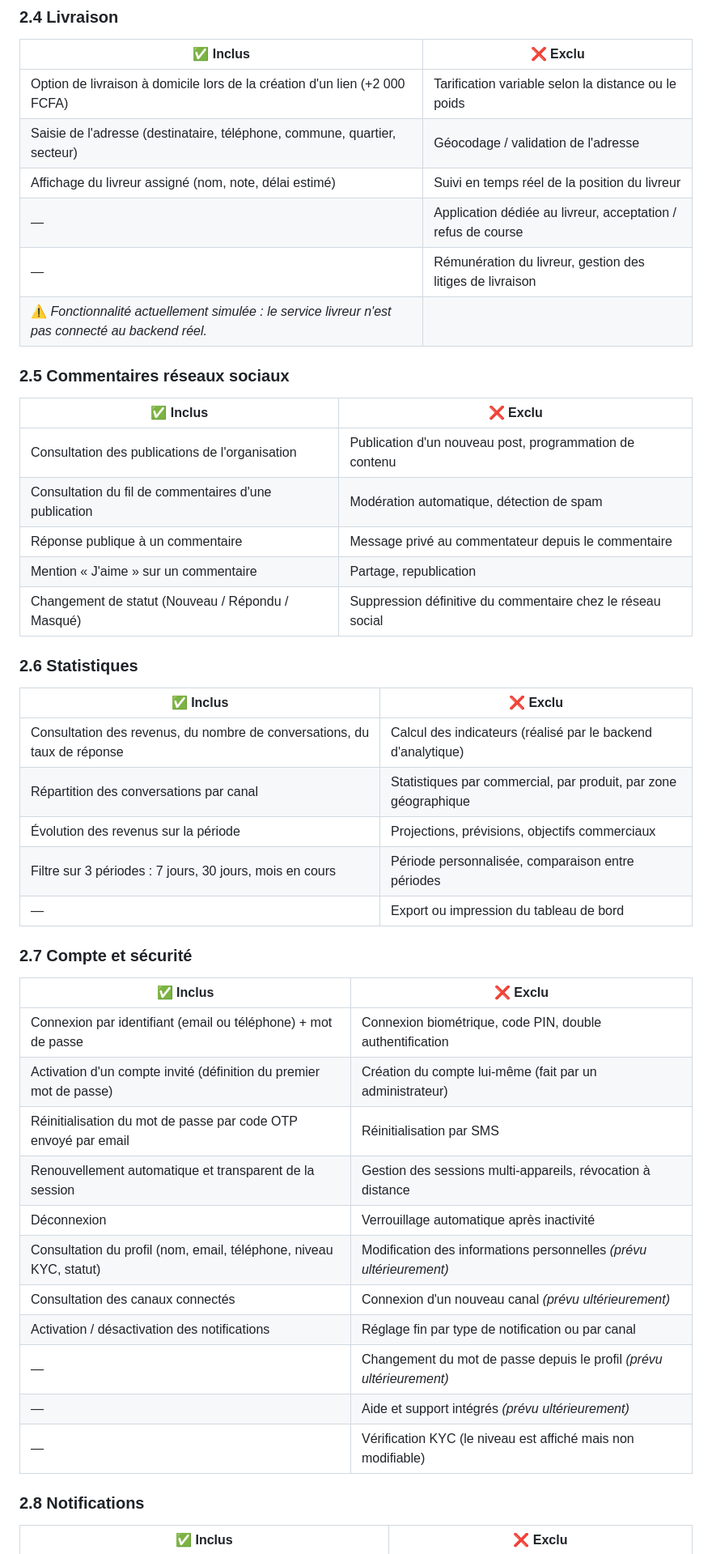
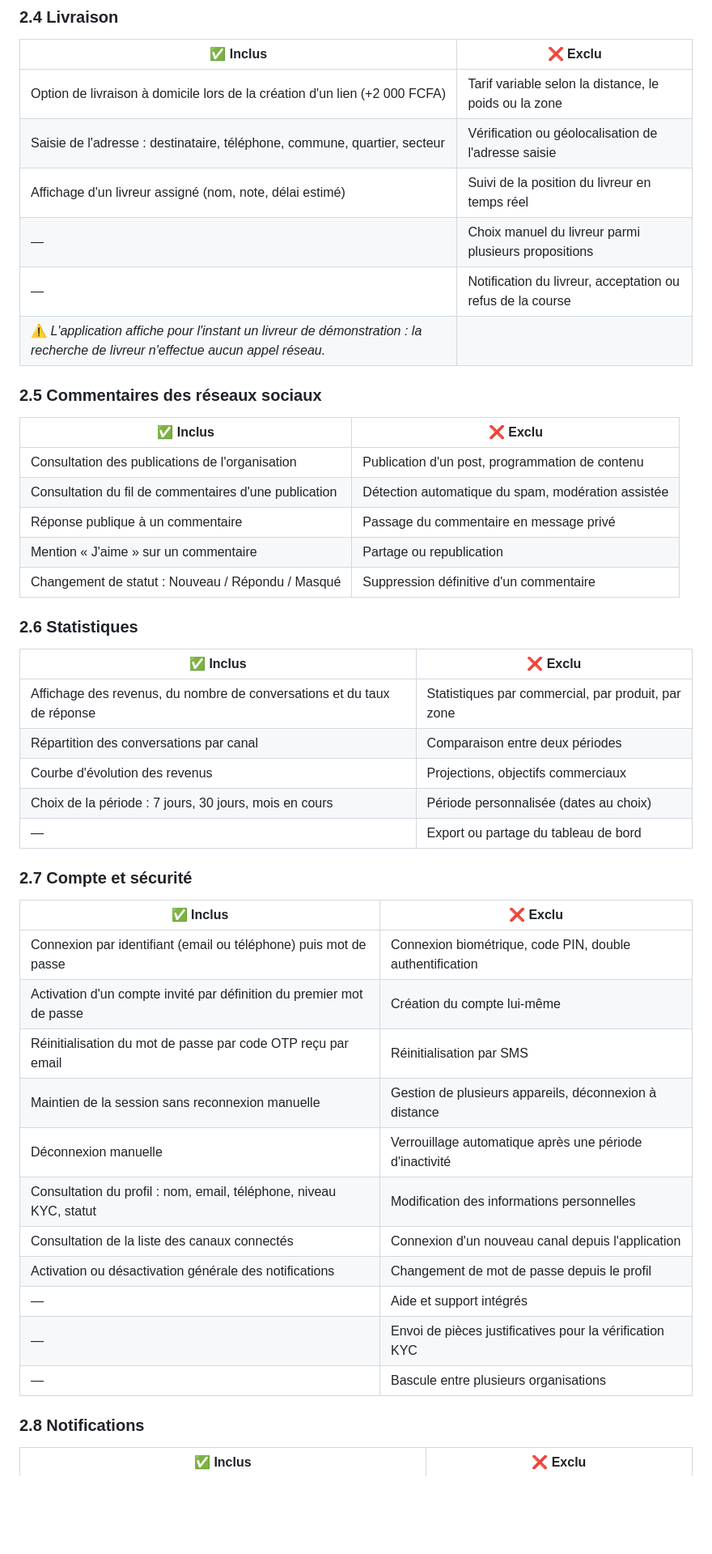
Before and after one commit to Samiiii5/e-signal-v2, a Markdown page: docs/perimetre-fonctionnel.md, the part around one of its changes. Shown at 81% size. Rendered like a GitHub page; blank space fills up the shorter version.

```diff
--- a/docs/perimetre-fonctionnel.md
+++ b/docs/perimetre-fonctionnel.md
@@ -78,48 +79,48 @@
 
 | ✅ Inclus | ❌ Exclu |
 |---|---|
-| Option de livraison à domicile lors de la création d'un lien (+2 000 FCFA) | Tarification variable selon la distance ou le poids |
-| Saisie de l'adresse (destinataire, téléphone, commune, quartier, secteur) | Géocodage / validation de l'adresse |
-| Affichage du livreur assigné (nom, note, délai estimé) | Suivi en temps réel de la position du livreur |
-| — | Application dédiée au livreur, acceptation / refus de course |
-| — | Rémunération du livreur, gestion des litiges de livraison |
-| ⚠️ *Fonctionnalité actuellement simulée : le service livreur n'est pas connecté au backend réel.* | |
+| Option de livraison à domicile lors de la création d'un lien (+2 000 FCFA) | Tarif variable selon la distance, le poids ou la zone |
+| Saisie de l'adresse : destinataire, téléphone, commune, quartier, secteur | Vérification ou géolocalisation de l'adresse saisie |
+| Affichage d'un livreur assigné (nom, note, délai estimé) | Suivi de la position du livreur en temps réel |
+| — | Choix manuel du livreur parmi plusieurs propositions |
+| — | Notification du livreur, acceptation ou refus de la course |
+| ⚠️ *L'application affiche pour l'instant un livreur de démonstration : la recherche de livreur n'effectue aucun appel réseau.* | |
 
-### 2.5 Commentaires réseaux sociaux
+### 2.5 Commentaires des réseaux sociaux
 
 | ✅ Inclus | ❌ Exclu |
 |---|---|
-| Consultation des publications de l'organisation | Publication d'un nouveau post, programmation de contenu |
-| Consultation du fil de commentaires d'une publication | Modération automatique, détection de spam |
-| Réponse publique à un commentaire | Message privé au commentateur depuis le commentaire |
-| Mention « J'aime » sur un commentaire | Partage, republication |
-| Changement de statut (Nouveau / Répondu / Masqué) | Suppression définitive du commentaire chez le réseau social |
+| Consultation des publications de l'organisation | Publication d'un post, programmation de contenu |
+| Consultation du fil de commentaires d'une publication | Détection automatique du spam, modération assistée |
+| Réponse publique à un commentaire | Passage du commentaire en message privé |
+| Mention « J'aime » sur un commentaire | Partage ou republication |
+| Changement de statut : Nouveau / Répondu / Masqué | Suppression définitive d'un commentaire |
 
 ### 2.6 Statistiques
 
 | ✅ Inclus | ❌ Exclu |
 |---|---|
-| Consultation des revenus, du nombre de conversations, du taux de réponse | Calcul des indicateurs (réalisé par le backend d'analytique) |
-| Répartition des conversations par canal | Statistiques par commercial, par produit, par zone géographique |
-| Évolution des revenus sur la période | Projections, prévisions, objectifs commerciaux |
-| Filtre sur 3 périodes : 7 jours, 30 jours, mois en cours | Période personnalisée, comparaison entre périodes |
-| — | Export ou impression du tableau de bord |
+| Affichage des revenus, du nombre de conversations et du taux de réponse | Statistiques par commercial, par produit, par zone |
+| Répartition des conversations par canal | Comparaison entre deux périodes |
+| Courbe d'évolution des revenus | Projections, objectifs commerciaux |
+| Choix de la période : 7 jours, 30 jours, mois en cours | Période personnalisée (dates au choix) |
+| — | Export ou partage du tableau de bord |
 
 ### 2.7 Compte et sécurité
 
 | ✅ Inclus | ❌ Exclu |
 |---|---|
-| Connexion par identifiant (email ou téléphone) + mot de passe | Connexion biométrique, code PIN, double authentification |
-| Activation d'un compte invité (définition du premier mot de passe) | Création du compte lui-même (fait par un administrateur) |
-| Réinitialisation du mot de passe par code OTP envoyé par email | Réinitialisation par SMS |
-| Renouvellement automatique et transparent de la session | Gestion des sessions multi-appareils, révocation à distance |
-| Déconnexion | Verrouillage automatique après inactivité |
-| Consultation du profil (nom, email, téléphone, niveau KYC, statut) | Modification des informations personnelles *(prévu ultérieurement)* |
-| Consultation des canaux connectés | Connexion d'un nouveau canal *(prévu ultérieurement)* |
-| Activation / désactivation des notifications | Réglage fin par type de notification ou par canal |
-| — | Changement du mot de passe depuis le profil *(prévu ultérieurement)* |
-| — | Aide et support intégrés *(prévu ultérieurement)* |
-| — | Vérification KYC (le niveau est affiché mais non modifiable) |
+| Connexion par identifiant (email ou téléphone) puis mot de passe | Connexion biométrique, code PIN, double authentification |
+| Activation d'un compte invité par définition du premier mot de passe | Création du compte lui-même |
+| Réinitialisation du mot de passe par code OTP reçu par email | Réinitialisation par SMS |
+| Maintien de la session sans reconnexion manuelle | Gestion de plusieurs appareils, déconnexion à distance |
+| Déconnexion manuelle | Verrouillage automatique après une période d'inactivité |
+| Consultation du profil : nom, email, téléphone, niveau KYC, statut | Modification des informations personnelles |
+| Consultation de la liste des canaux connectés | Connexion d'un nouveau canal depuis l'application |
+| Activation ou désactivation générale des notifications | Changement de mot de passe depuis le profil |
+| — | Aide et support intégrés |
+| — | Envoi de pièces justificatives pour la vérification KYC |
+| — | Bascule entre plusieurs organisations |
 
 ### 2.8 Notifications
 
```
Also changed, not shown: other parts of docs/perimetre-fonctionnel.md (+107 -93 lines).
